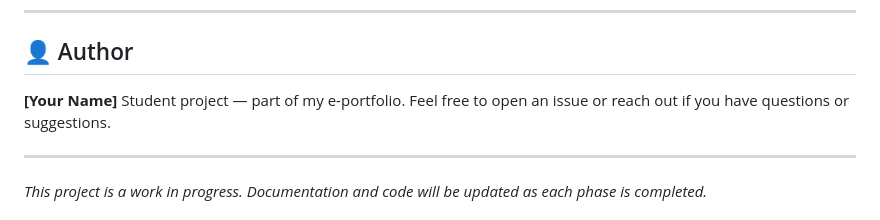
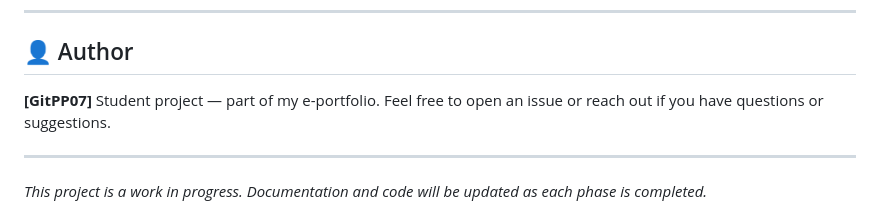
Before and after one commit to GitPP07/smart-plant-esp32, a Markdown page: README.md, the part around one of its changes. GitHub-like rendering.

```diff
--- a/README.md
+++ b/README.md
@@ -145,7 +145,7 @@ smart-plant-esp32/
 
 ## 👤 Author
 
-**[Your Name]**
+**[GitPP07]**
 Student project — part of my e-portfolio.
 Feel free to open an issue or reach out if you have questions or suggestions.
 
```
Also changed, not shown: other parts of README.md (+1 -1 lines).
